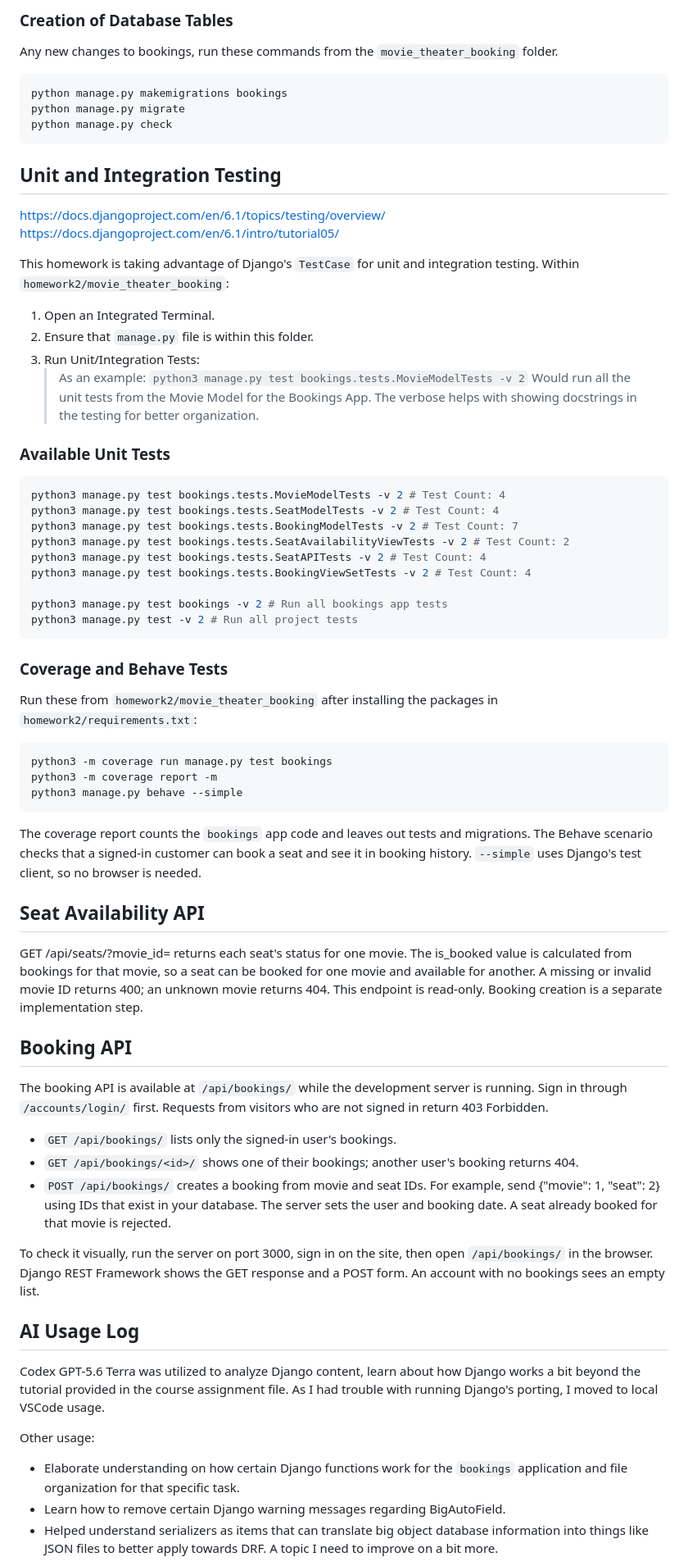
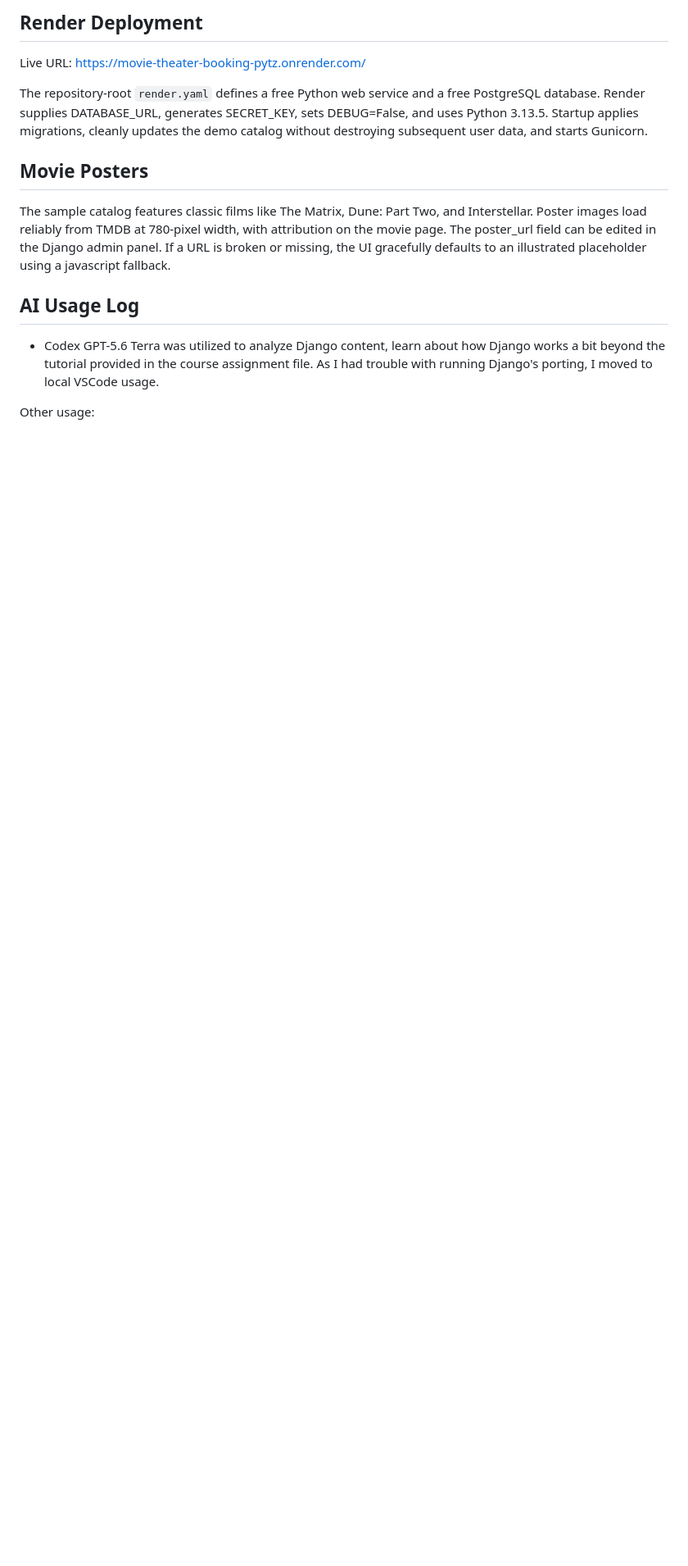
Before and after one commit to rukitoyordan/cs4300, a Markdown page: homework2/README.md, the part around one of its changes. Shown at 82% size. Rendered like a GitHub page; blank space fills up the shorter version.

````diff
--- a/homework2/README.md
+++ b/homework2/README.md
@@ -31,67 +63,14 @@ In this section, the command populates files and then `models.py` is defining in
 
-### Creation of Database Tables
-Any new changes to bookings, run these commands from the `movie_theater_booking` folder.
+## Render Deployment
+Live URL: https://movie-theater-booking-pytz.onrender.com/
 
-```bash
-python manage.py makemigrations bookings
-python manage.py migrate
-python manage.py check
-```
+The repository-root `render.yaml` defines a free Python web service and a free PostgreSQL database. Render supplies DATABASE_URL, generates SECRET_KEY, sets DEBUG=False, and uses Python 3.13.5. Startup applies migrations, cleanly updates the demo catalog without destroying subsequent user data, and starts Gunicorn.
 
-## Unit and Integration Testing
-https://docs.djangoproject.com/en/6.1/topics/testing/overview/
-https://docs.djangoproject.com/en/6.1/intro/tutorial05/
-
-This homework is taking advantage of Django's `TestCase` for unit and integration testing. Within `homework2/movie_theater_booking`:
-1. Open an Integrated Terminal.
-2. Ensure that `manage.py` file is within this folder.
-3. Run Unit/Integration Tests:
-   > As an example:
-   `python3 manage.py test bookings.tests.MovieModelTests -v 2`
-   > Would run all the unit tests from the Movie Model for the Bookings App. The verbose helps with showing docstrings in the testing for better organization.
-
-### Available Unit Tests
-```bash
-python3 manage.py test bookings.tests.MovieModelTests -v 2 # Test Count: 4
-python3 manage.py test bookings.tests.SeatModelTests -v 2 # Test Count: 4
-python3 manage.py test bookings.tests.BookingModelTests -v 2 # Test Count: 7
-python3 manage.py test bookings.tests.SeatAvailabilityViewTests -v 2 # Test Count: 2
-python3 manage.py test bookings.tests.SeatAPITests -v 2 # Test Count: 4
-python3 manage.py test bookings.tests.BookingViewSetTests -v 2 # Test Count: 4
-
-python3 manage.py test bookings -v 2 # Run all bookings app tests
-python3 manage.py test -v 2 # Run all project tests
-```
-
-### Coverage and Behave Tests
-Run these from `homework2/movie_theater_booking` after installing the packages in `homework2/requirements.txt`:
-
-```bash
-python3 -m coverage run manage.py test bookings
-python3 -m coverage report -m
-python3 manage.py behave --simple
-```
-
-The coverage report counts the `bookings` app code and leaves out tests and migrations. The Behave scenario checks that a signed-in customer can book a seat and see it in booking history. `--simple` uses Django's test client, so no browser is needed.
-
-## Seat Availability API
-
-GET /api/seats/?movie_id=<movie ID> returns each seat's status for one movie. The is_booked value is calculated from bookings for that movie, so a seat can be booked for one movie and available for another. A missing or invalid movie ID returns 400; an unknown movie returns 404. This endpoint is read-only. Booking creation is a separate implementation step.
-
-## Booking API
-The booking API is available at `/api/bookings/` while the development server is running. Sign in through `/accounts/login/` first. Requests from visitors who are not signed in return 403 Forbidden.
-
-- `GET /api/bookings/` lists only the signed-in user's bookings.
-- `GET /api/bookings/<id>/` shows one of their bookings; another user's booking returns 404.
-- `POST /api/bookings/` creates a booking from movie and seat IDs. For example, send {"movie": 1, "seat": 2} using IDs that exist in your database. The server sets the user and booking date. A seat already booked for that movie is rejected.
-
-To check it visually, run the server on port 3000, sign in on the site, then open `/api/bookings/` in the browser. Django REST Framework shows the GET response and a POST form. An account with no bookings sees an empty list.
+## Movie Posters
+The sample catalog features classic films like The Matrix, Dune: Part Two, and Interstellar. Poster images load reliably from TMDB at 780-pixel width, with attribution on the movie page. The poster_url field can be edited in the Django admin panel. If a URL is broken or missing, the UI gracefully defaults to an illustrated placeholder using a javascript fallback.
 
 ## AI Usage Log
-Codex GPT-5.6 Terra was utilized to analyze Django content, learn about how Django works a bit beyond the tutorial provided in the course assignment file. As I had trouble with running Django's porting, I moved to local VSCode usage.
+- Codex GPT-5.6 Terra was utilized to analyze Django content, learn about how Django works a bit beyond the tutorial provided in the course assignment file. As I had trouble with running Django's porting, I moved to local VSCode usage.
 
 Other usage:
-- Elaborate understanding on how certain Django functions work for the `bookings` application and file organization for that specific task.
-- Learn how to remove certain Django warning messages regarding BigAutoField.
-- Helped understand serializers as items that can translate big object database information into things like JSON files to better apply towards DRF. A topic I need to improve on a bit more.
 
````
Also changed, not shown: other parts of homework2/README.md (+64 -29 lines).
